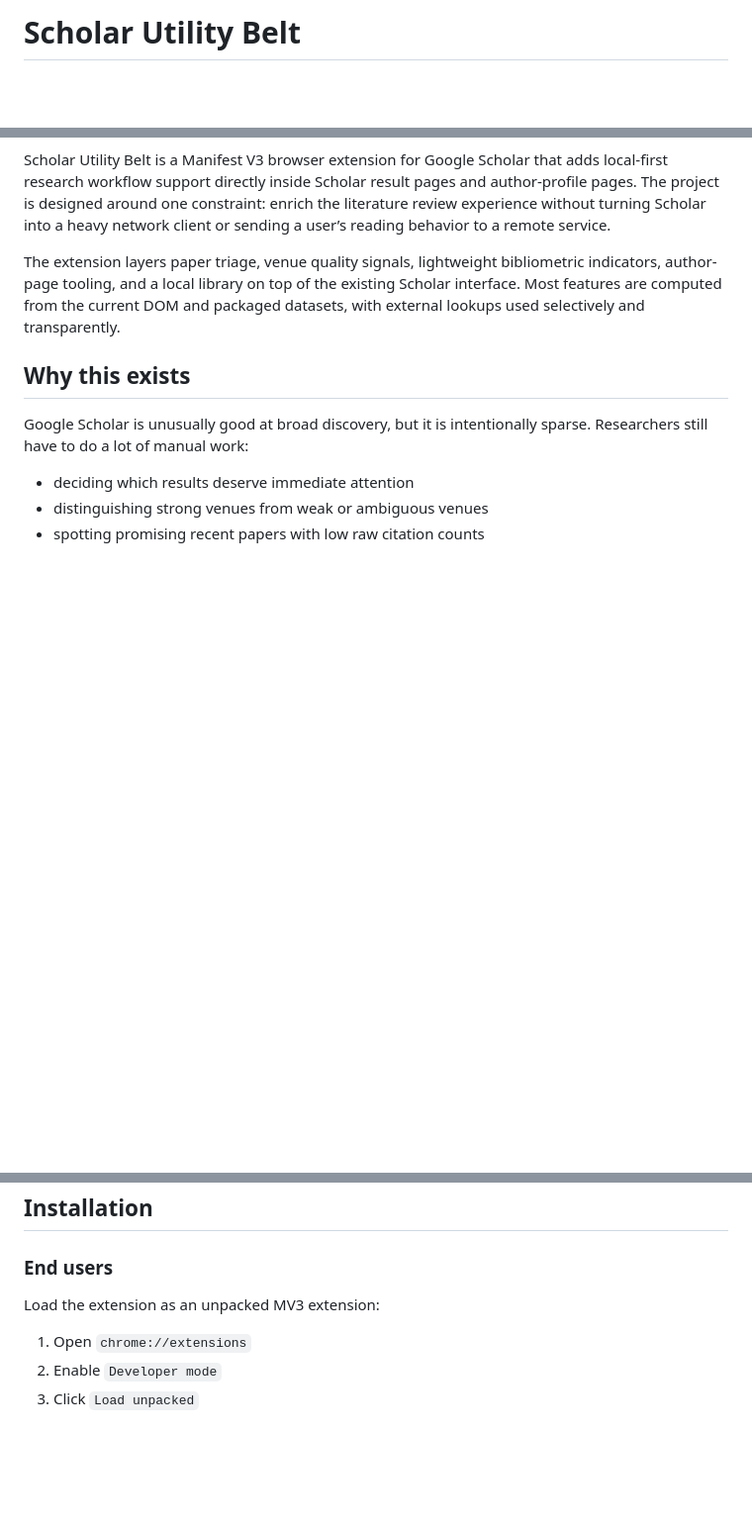
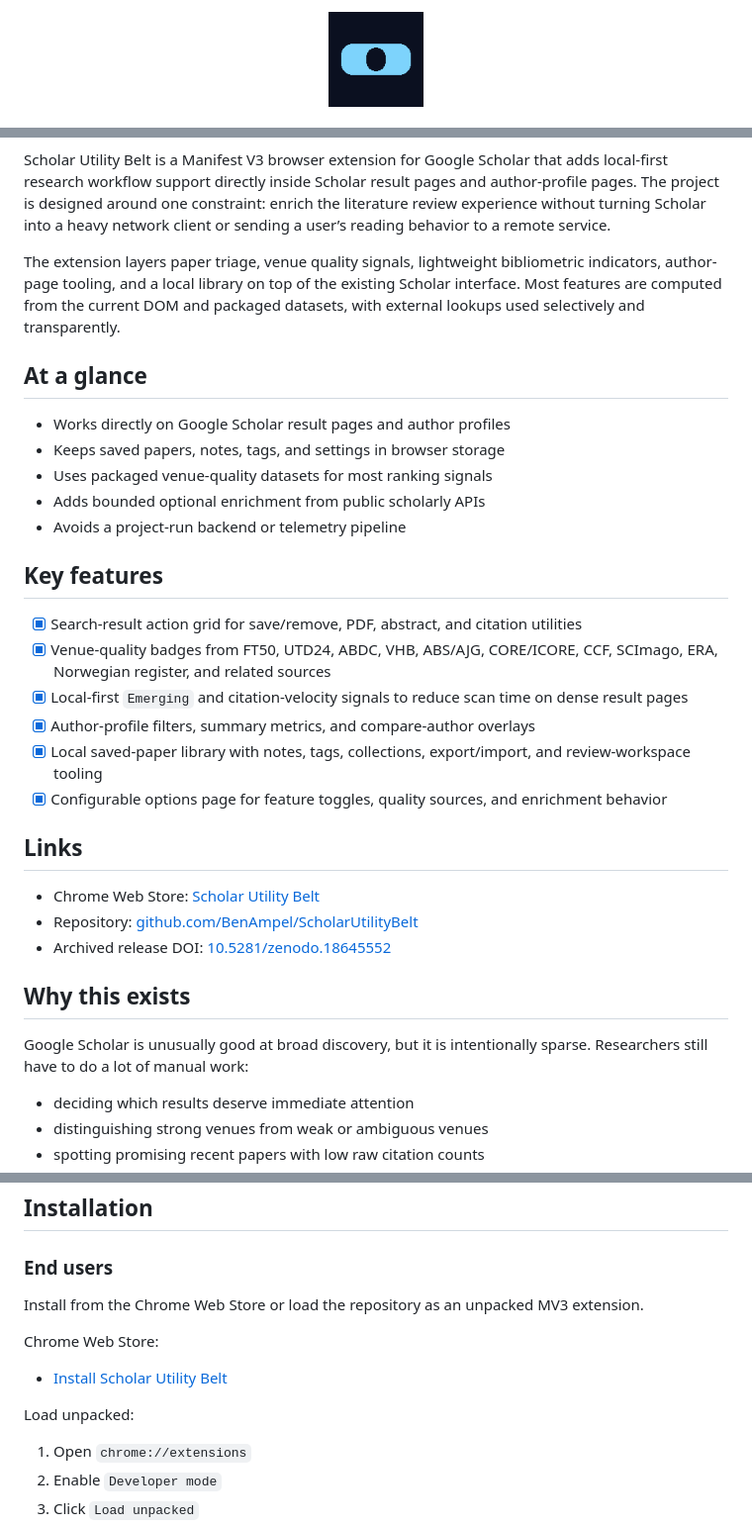
Before and after one commit to BenAmpel/ScholarUtilityBelt, a Markdown page: README.md, 3 parts joined by grey strips. Shown at 99% size. Rendered like a GitHub page; blank space fills up the shorter version.

Commit message:
Polish README presentation

```diff
--- a/README.md
+++ b/README.md
@@ -1,2 +1,4 @@
-# Scholar Utility Belt
+<p align="center">
+  <img src="icons/icon128.png" alt="Scholar Utility Belt logo" width="96" height="96">
+</p>
 
@@ -6,6 +20,29 @@
 Scholar Utility Belt is a Manifest V3 browser extension for Google Scholar that adds local-first research workflow support directly inside Scholar result pages and author-profile pages. The project is designed around one constraint: enrich the literature review experience without turning Scholar into a heavy network client or sending a user’s reading behavior to a remote service.
 
 The extension layers paper triage, venue quality signals, lightweight bibliometric indicators, author-page tooling, and a local library on top of the existing Scholar interface. Most features are computed from the current DOM and packaged datasets, with external lookups used selectively and transparently.
+
+## At a glance
+
+- Works directly on Google Scholar result pages and author profiles
+- Keeps saved papers, notes, tags, and settings in browser storage
+- Uses packaged venue-quality datasets for most ranking signals
+- Adds bounded optional enrichment from public scholarly APIs
+- Avoids a project-run backend or telemetry pipeline
+
+## Key features
+
+- [x] Search-result action grid for save/remove, PDF, abstract, and citation utilities
+- [x] Venue-quality badges from FT50, UTD24, ABDC, VHB, ABS/AJG, CORE/ICORE, CCF, SCImago, ERA, Norwegian register, and related sources
+- [x] Local-first `Emerging` and citation-velocity signals to reduce scan time on dense result pages
+- [x] Author-profile filters, summary metrics, and compare-author overlays
+- [x] Local saved-paper library with notes, tags, collections, export/import, and review-workspace tooling
+- [x] Configurable options page for feature toggles, quality sources, and enrichment behavior
+
+## Links
+
+- Chrome Web Store: [Scholar Utility Belt](https://chromewebstore.google.com/detail/scholar-utility-belt/omcogfcgldfmihfogbffflbocdbjockn)
+- Repository: [github.com/BenAmpel/ScholarUtilityBelt](https://github.com/BenAmpel/ScholarUtilityBelt)
+- Archived release DOI: [10.5281/zenodo.18645552](https://doi.org/10.5281/zenodo.18645552)
 
 ## Why this exists
 
@@ -104,7 +141,13 @@ Quality-list refresh helpers live in [`scripts/update_quality_lists.py`](scripts
 
 ### End users
 
-Load the extension as an unpacked MV3 extension:
+Install from the Chrome Web Store or load the repository as an unpacked MV3 extension.
+
+Chrome Web Store:
+
+- [Install Scholar Utility Belt](https://chromewebstore.google.com/detail/scholar-utility-belt/omcogfcgldfmihfogbffflbocdbjockn)
+
+Load unpacked:
 
 1. Open `chrome://extensions`
 2. Enable `Developer mode`
```
Also changed, not shown: other parts of README.md (+14 -2 lines).
